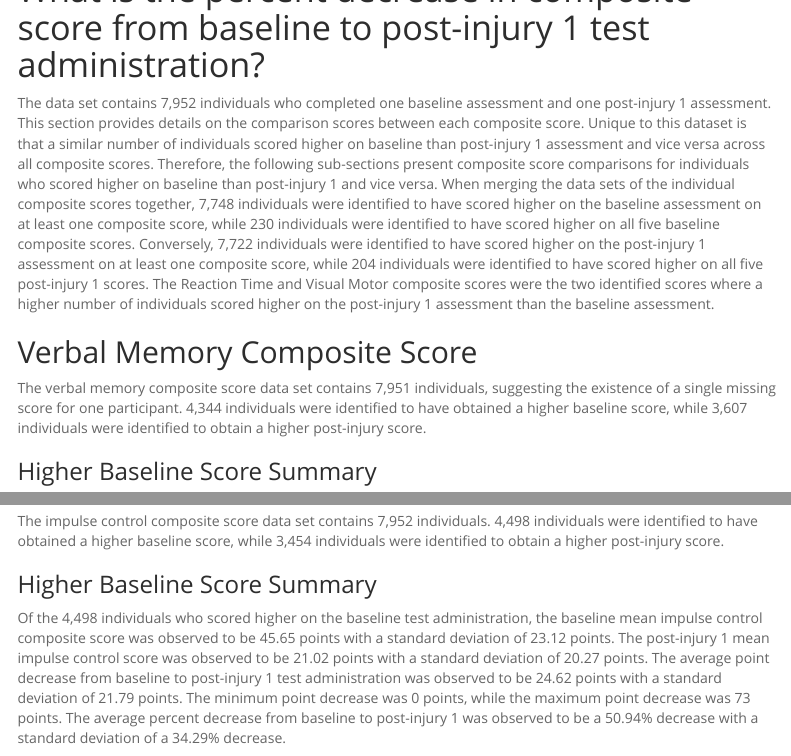
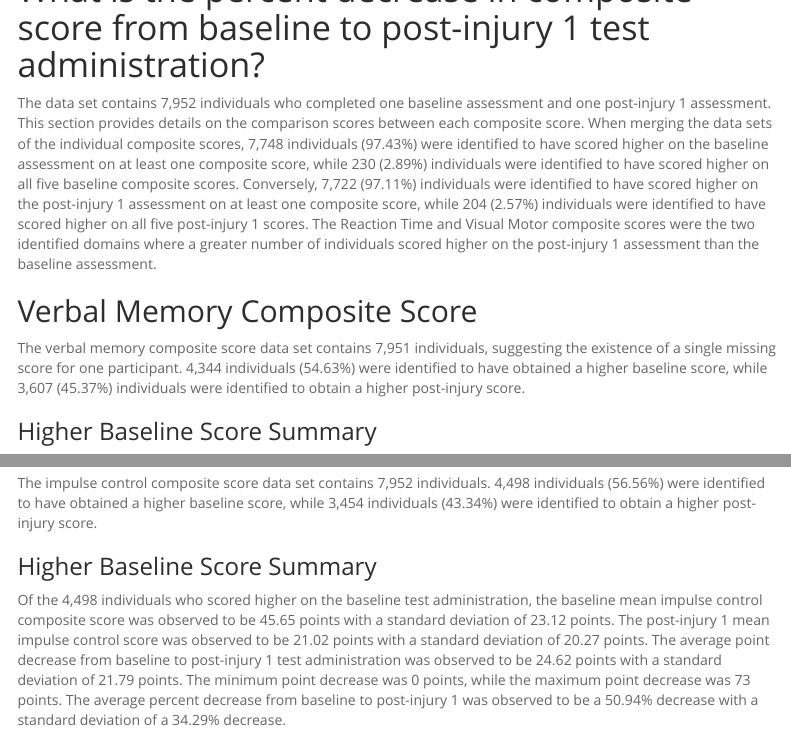
Before and after one commit to Jim-Wright90/hcamp_impact_sims, an R Markdown document (index.Rmd): the page in a window 1100 px wide, from 4870 px down, and a second part further down, joined at a grey line. Rendered offline with R 4.5, knitr and Pandoc, with nearby package versions; some code elsewhere in the file could not run offline; menus at the side of the page are left out; column names are cleaned by a stand-in for the janitor package.

Commit message:
Percent summaries added for each test domain

````diff
--- a/index.Rmd
+++ b/index.Rmd
@@ -1767,7 +1767,7 @@ time_data_baseline_1 %>%
 
 # What is the percent decrease in composite score from baseline to post-injury 1 test administration?
 
-The data set contains 7,952 individuals who completed one baseline assessment and one post-injury 1 assessment. This section provides details on the comparison scores between each composite score. Unique to this dataset is that a similar number of individuals scored higher on baseline than post-injury 1 assessment and vice versa across all composite scores. Therefore, the following sub-sections present composite score comparisons for individuals who scored higher on baseline than post-injury 1 and vice versa. When merging the data sets of the individual composite scores together, 7,748 individuals were identified to have scored higher on the baseline assessment on at least one composite score, while 230 individuals were identified to have scored higher on all five baseline composite scores. Conversely, 7,722 individuals were identified to have scored higher on the post-injury 1 assessment on at least one composite score, while 204 individuals were identified to have scored higher on all five post-injury 1 scores. The Reaction Time and Visual Motor composite scores were the two identified scores where a higher number of individuals scored higher on the post-injury 1 assessment than the baseline assessment.
+The data set contains 7,952 individuals who completed one baseline assessment and one post-injury 1 assessment. This section provides details on the comparison scores between each composite score. When merging the data sets of the individual composite scores, 7,748 individuals (97.43%) were identified to have scored higher on the baseline assessment on at least one composite score, while 230 (2.89%) individuals were identified to have scored higher on all five baseline composite scores. Conversely, 7,722 (97.11%) individuals were identified to have scored higher on the post-injury 1 assessment on at least one composite score, while 204 (2.57%) individuals were identified to have scored higher on all five post-injury 1 scores. The Reaction Time and Visual Motor composite scores were the two identified domains where a greater number of individuals scored higher on the post-injury 1 assessment than the baseline assessment.
 
 ```{r post injury 1 data organization, include=FALSE}
 head(test_time)
@@ -2061,7 +2061,7 @@ percent_inc_hist_pi(pi_mem_verbal_higher_pi, mem_verbal_percent_inc)
 
 
 ## Verbal Memory Composite Score
-The verbal memory composite score data set contains 7,951 individuals, suggesting the existence of a single missing score for one participant. 4,344 individuals were identified to have obtained a higher baseline score, while 3,607 individuals were identified to obtain a higher post-injury score.
+The verbal memory composite score data set contains 7,951 individuals, suggesting the existence of a single missing score for one participant. 4,344 individuals (54.63%) were identified to have obtained a higher baseline score, while 3,607 (45.37%) individuals were identified to obtain a higher post-injury score.
 
 ### Higher Baseline Score Summary {.tabset .tabset-fade .tabset-pills}
 
@@ -2338,7 +2338,7 @@ pi_mem_visual_higher_pi %>%
 
 
 ## Impulse Control Composite Score
-The impulse control composite score data set contains 7,952 individuals. 4,498 individuals were identified to have obtained a higher baseline score, while 3,454 individuals were identified to obtain a higher post-injury score.
+The impulse control composite score data set contains 7,952 individuals. 4,498 individuals (56.56%) were identified to have obtained a higher baseline score, while 3,454 individuals (43.34%) were identified to obtain a higher post-injury score.
 
 ### Higher Baseline Score Summary {.tabset .tabset-fade .tabset-pills}
 
````
Also changed, not shown: index.Rmd (6 more changed lines).
